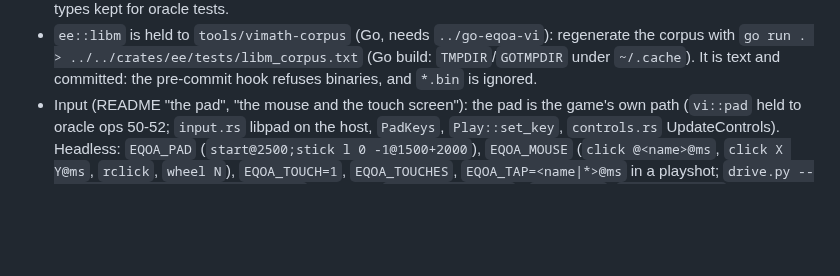
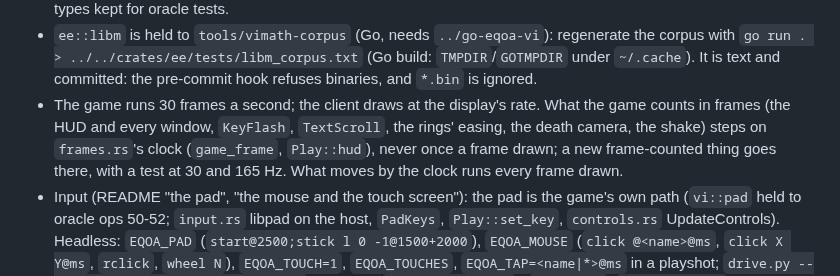
Before and after one commit to DabDavis/eqoa-rust-client-vanilla, a Markdown page: CLAUDE.md, the part around the change. GitHub-like rendering; blank space fills up the shorter version.

Commit message:
CLAUDE.md: what the game counts in frames steps on frames.rs's clock
Co-Authored-By: Claude Opus 5.5 <noreply@anthropic.com>

```diff
--- a/CLAUDE.md
+++ b/CLAUDE.md
@@ -55,6 +55,10 @@ The Rust client. README.md is the plan and the crate table; keep it current.
 - `ee::libm` is held to `tools/vimath-corpus` (Go, needs `../go-eqoa-vi`): regenerate the corpus with
   `go run . > ../../crates/ee/tests/libm_corpus.txt` (Go build: `TMPDIR`/`GOTMPDIR` under `~/.cache`).
   It is text and committed: the pre-commit hook refuses binaries, and `*.bin` is ignored.
+- The game runs 30 frames a second; the client draws at the display's rate. What the game counts in frames
+  (the HUD and every window, `KeyFlash`, `TextScroll`, the rings' easing, the death camera, the shake) steps
+  on `frames.rs`'s clock (`game_frame`, `Play::hud`), never once a frame drawn; a new frame-counted thing
+  goes there, with a test at 30 and 165 Hz. What moves by the clock runs every frame drawn.
 - Input (README "the pad", "the mouse and the touch screen"): the pad is the game's own path
   (`vi::pad` held to oracle ops 50-52; `input.rs` libpad on the host, `PadKeys`, `Play::set_key`,
   `controls.rs` UpdateControls). Headless: `EQOA_PAD` (`start@2500;stick l 0 -1@1500+2000`),
```
